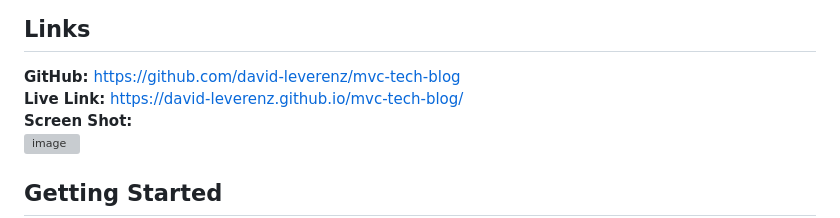
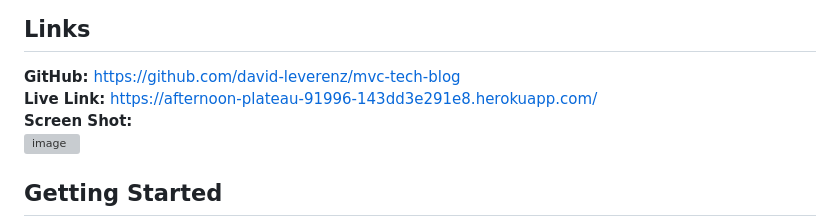
Before and after one commit to david-leverenz/mvc-tech-blog, a Markdown page: README.md, the part around the change. GitHub-like rendering; grey boxes are pictures that could not be loaded.

Commit message:
Update README.md added correct Heroku link (although it does not work)

```diff
--- a/README.md
+++ b/README.md
@@ -48,7 +48,7 @@ When you are idle on the site for more than a set time you are able to view post
 
 ## Links
 **GitHub:** https://github.com/david-leverenz/mvc-tech-blog<br>
-**Live Link:** [https://david-leverenz.github.io/mvc-tech-blog/](https://afternoon-plateau-91996-143dd3e291e8.herokuapp.com/)<br>
+**Live Link:** https://afternoon-plateau-91996-143dd3e291e8.herokuapp.com/<br>
 **Screen Shot:** <br>
 ![image](https://github.com/david-leverenz/mvc-tech-blog/assets/131185593/bae48ec2-afb3-4a62-83bc-99c2ddb29406)
 
```
